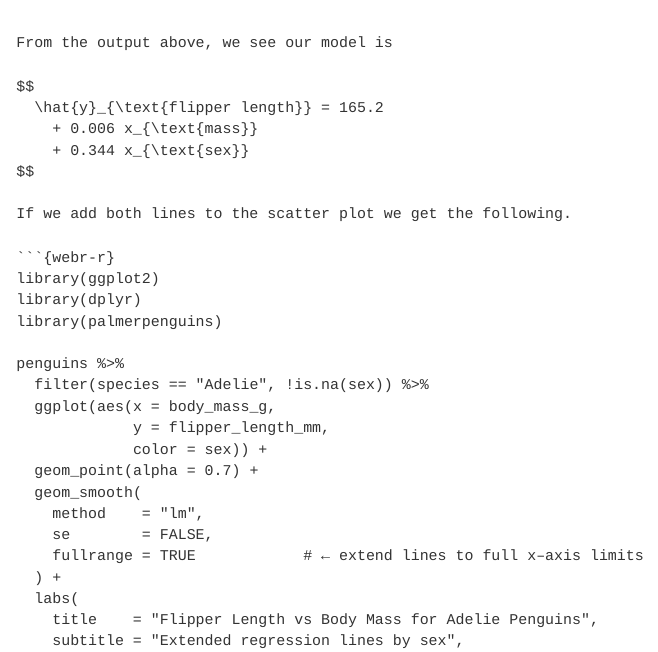
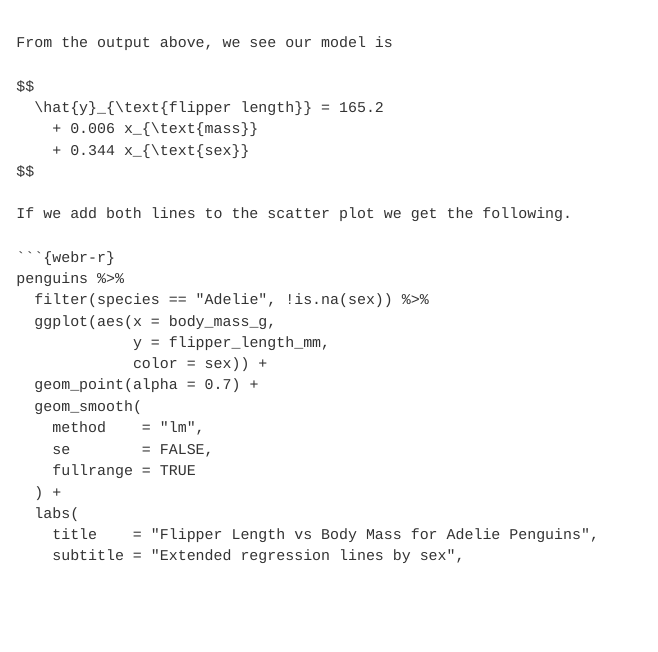
Before and after one commit to nishanmudalige/cancots2025_webr, a Quarto document (lesson02-webr.qmd): the page in a window 1100 px wide, from 2550 px down. Rendered offline with R 4.5, knitr and Pandoc in place of Quarto, with nearby package versions; menus at the side of the page are left out.

Commit message:
interaction example updated

````diff
--- a/lesson02-webr.qmd
+++ b/lesson02-webr.qmd
@@ -212,10 +212,6 @@ $$
 If we add both lines to the scatter plot we get the following.
 
 ```{webr-r}
-library(ggplot2)
-library(dplyr)
-library(palmerpenguins)
-
 penguins %>%
   filter(species == "Adelie", !is.na(sex)) %>%
   ggplot(aes(x = body_mass_g,
@@ -225,7 +221,7 @@ penguins %>%
   geom_smooth(
     method    = "lm",
     se        = FALSE,
-    fullrange = TRUE            # ← extend lines to full x–axis limits
+    fullrange = TRUE
   ) +
   labs(
     title    = "Flipper Length vs Body Mass for Adelie Penguins",
````
